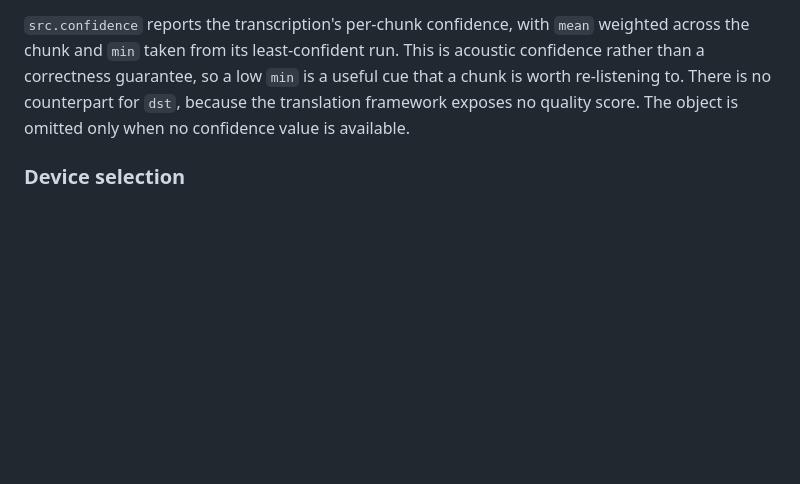
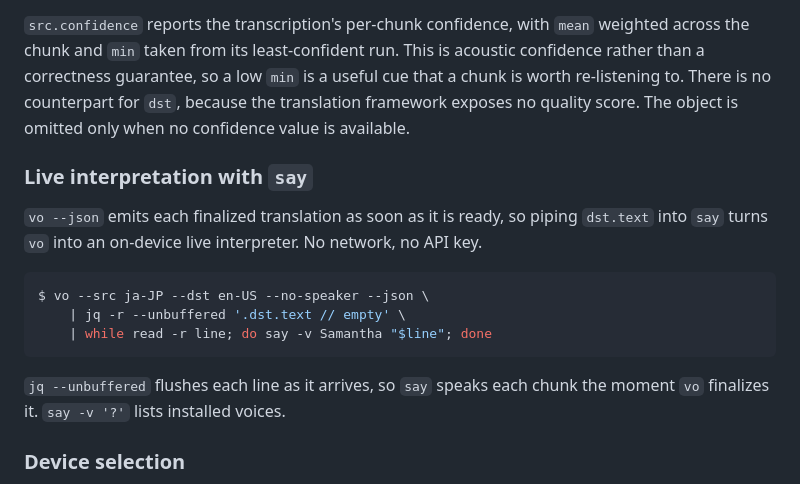
Before and after one commit to kingsword09/dicta, a Markdown page: README.md, the part around the change. Rendered like a GitHub page; blank space fills up the shorter version.

Commit message:
docs: show piping vo --json into say as a live interpreter
The JSONL output is documented as a structured stream, but it does not
make the streaming part visible in the README. Piping `dst.text` into
`say` is a one-liner that turns vo into an on-device live interpreter
and exercises every property the README otherwise only claims (finalized
chunks arrive as they are ready, are emitted in source order, and need
no network). Add it as a small example under JSONL output so a reader
sees the streaming behavior in use, not just described.

````diff
--- a/README.md
+++ b/README.md
@@ -85,6 +85,18 @@ Translation lines are shown in dim text under the source. Pairs are emitted in s
 `dst` is present only when `--dst` is given. `seq` is monotonic across both channels. `audio.start` / `audio.end` come from `SpeechTranscriber.Result.range`.
 
 `src.confidence` reports the transcription's per-chunk confidence, with `mean` weighted across the chunk and `min` taken from its least-confident run. This is acoustic confidence rather than a correctness guarantee, so a low `min` is a useful cue that a chunk is worth re-listening to. There is no counterpart for `dst`, because the translation framework exposes no quality score. The object is omitted only when no confidence value is available.
+
+### Live interpretation with `say`
+
+`vo --json` emits each finalized translation as soon as it is ready, so piping `dst.text` into `say` turns `vo` into an on-device live interpreter. No network, no API key.
+
+```console
+$ vo --src ja-JP --dst en-US --no-speaker --json \
+    | jq -r --unbuffered '.dst.text // empty' \
+    | while read -r line; do say -v Samantha "$line"; done
+```
+
+`jq --unbuffered` flushes each line as it arrives, so `say` speaks each chunk the moment `vo` finalizes it. `say -v '?'` lists installed voices.
 
 ### Device selection
 
````
